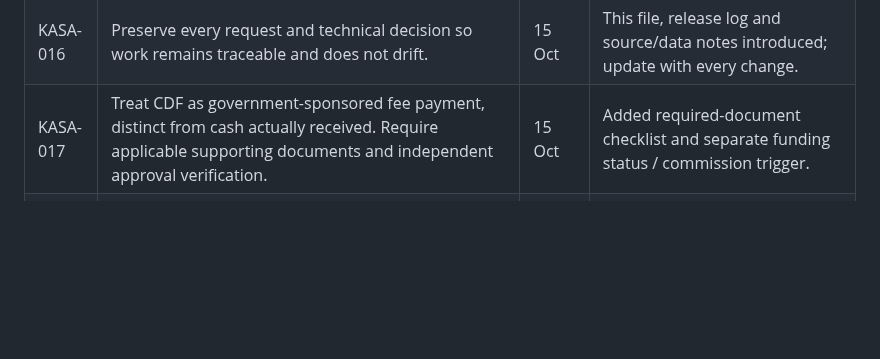
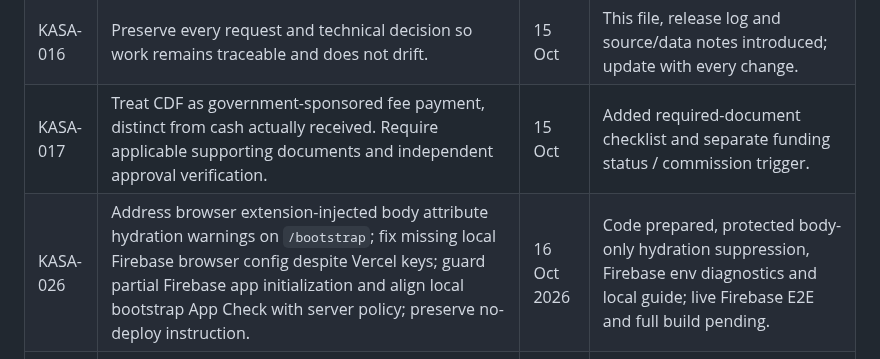
Before and after one commit to pamtechz/kasa, a Markdown page: docs/REQUIREMENTS_REGISTER.md, the part around the change. GitHub-like rendering; blank space fills up the shorter version.

Commit message:
docs: track Firebase localhost setup and shallow extension hydration handling

```diff
--- a/docs/REQUIREMENTS_REGISTER.md
+++ b/docs/REQUIREMENTS_REGISTER.md
@@ -24,6 +24,7 @@ Every material KASA request must receive an identifier, date, acceptance criteri
 | KASA-015 | Implement secure initial admin bootstrap and provide direct link. | 15 Oct | Verified-email single-use `/bootstrap` page and API; alternative `scripts/bootstrap-admin.mjs`. |
 | KASA-016 | Preserve every request and technical decision so work remains traceable and does not drift. | 15 Oct | This file, release log and source/data notes introduced; update with every change. |
 | KASA-017 | Treat CDF as government-sponsored fee payment, distinct from cash actually received. Require applicable supporting documents and independent approval verification. | 15 Oct | Added required-document checklist and separate funding status / commission trigger. |
+| KASA-026 | Address browser extension-injected body attribute hydration warnings on `/bootstrap`; fix missing local Firebase browser config despite Vercel keys; guard partial Firebase app initialization and align local bootstrap App Check with server policy; preserve no-deploy instruction. | 16 Oct 2026 | Code prepared, protected body-only hydration suppression, Firebase env diagnostics and local guide; live Firebase E2E and full build pending. |
 | KASA-025 | Resolve local Git feature-branch divergence and Next.js `routes-manifest.json` ENOENT when multiple dev/build processes contend for `.next`; add a safe PowerShell recovery workflow, diagnostics, test coverage, and separate generated directories, with no Vercel deployment. | 16 Oct 2026 | Dev launcher and per-port Next.js caches implemented in PR; 10 helper test cases checked locally, full branch build pending. |
 | KASA-024 | Permit repeat applications for a new course or later intake without creating duplicates within the same course/intake; refresh public openings, validate dynamic intake names and block reused/stale uploads. | 16 Oct 2026 | Scoped dedupe and legacy compatibility implemented; focused unit tests passed locally; live Firestore E2E pending. |
 | KASA-023 | Eliminate null Firebase Authentication crashes during student sign-out and account flows; align UX with EDURMS, prevent automatic Vercel deployment and merge source fixes. | 16 Oct 2026 | Auth guards and session UI committed; source regression checks available; full build and Firebase E2E pending. |
```
